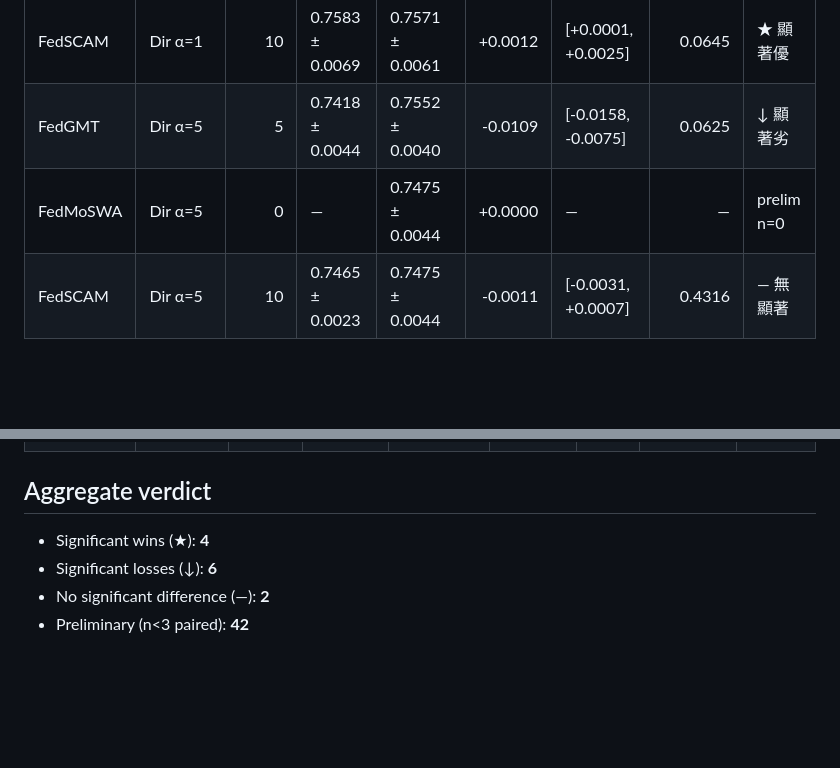
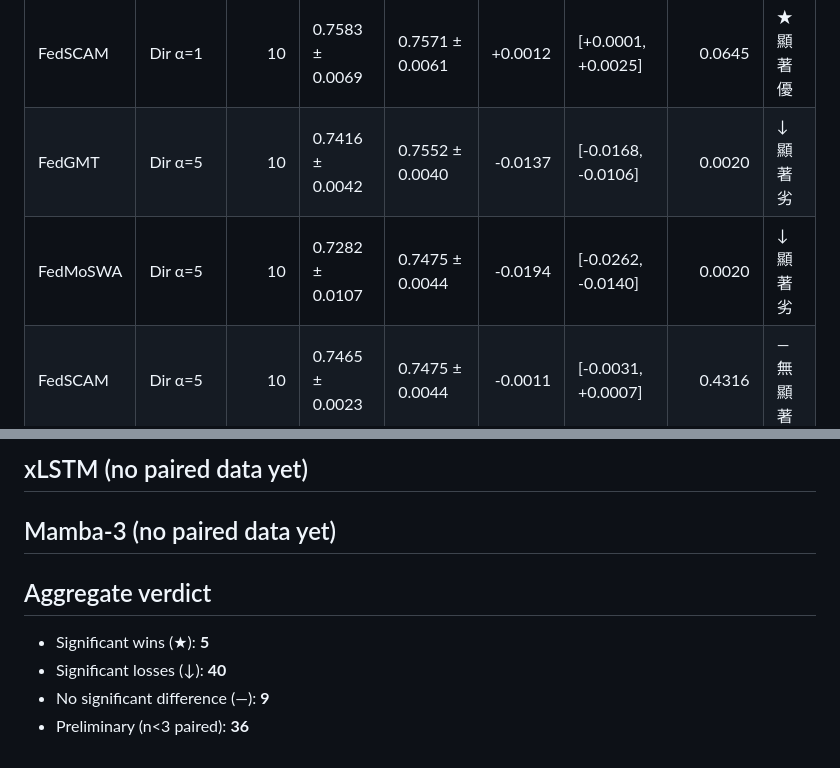
Before and after one commit to thc1006/fl-oran-tmc, a Markdown page: docs/RESULTS_V7_PATH_D.md, 2 parts joined by grey strips. Rendered like a GitHub page; blank space fills up the shorter version.

```diff
--- a/docs/RESULTS_V7_PATH_D.md
+++ b/docs/RESULTS_V7_PATH_D.md
@@ -31,6 +31,6 @@ Significance: ★ = paired-bootstrap CI95 excludes 0 positively; ↓ = CI95 excl
 | FedSCAM | Dir α=1 | 10 | 0.7583 ± 0.0069 | 0.7571 ± 0.0061 | +0.0012 | [+0.0001, +0.0025] | 0.0645 | ★ 顯著優 |
-| FedGMT | Dir α=5 | 5 | 0.7418 ± 0.0044 | 0.7552 ± 0.0040 | -0.0109 | [-0.0158, -0.0075] | 0.0625 | ↓ 顯著劣 |
-| FedMoSWA | Dir α=5 | 0 | — | 0.7475 ± 0.0044 | +0.0000 | — | — | prelim n=0 |
+| FedGMT | Dir α=5 | 10 | 0.7416 ± 0.0042 | 0.7552 ± 0.0040 | -0.0137 | [-0.0168, -0.0106] | 0.0020 | ↓ 顯著劣 |
+| FedMoSWA | Dir α=5 | 10 | 0.7282 ± 0.0107 | 0.7475 ± 0.0044 | -0.0194 | [-0.0262, -0.0140] | 0.0020 | ↓ 顯著劣 |
 | FedSCAM | Dir α=5 | 10 | 0.7465 ± 0.0023 | 0.7475 ± 0.0044 | -0.0011 | [-0.0031, +0.0007] | 0.4316 | — 無顯著 |
 
 ## Mamba
@@ -81,7 +82,10 @@ Significance: ★ = paired-bootstrap CI95 excludes 0 positively; ↓ = CI95 excl
+## xLSTM (no paired data yet)
+
+## Mamba-3 (no paired data yet)
 
 ## Aggregate verdict
 
-- Significant wins (★): **4**
-- Significant losses (↓): **6**
-- No significant difference (—): **2**
-- Preliminary (n<3 paired): **42**
+- Significant wins (★): **5**
+- Significant losses (↓): **40**
+- No significant difference (—): **9**
+- Preliminary (n<3 paired): **36**
```
Also changed, not shown: other parts of docs/RESULTS_V7_PATH_D.md (+49 -48 lines).
